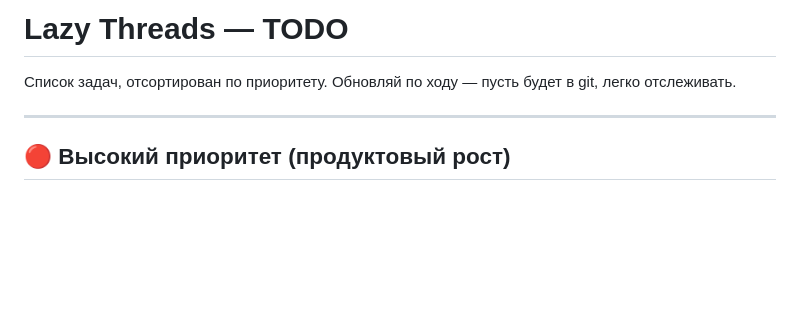
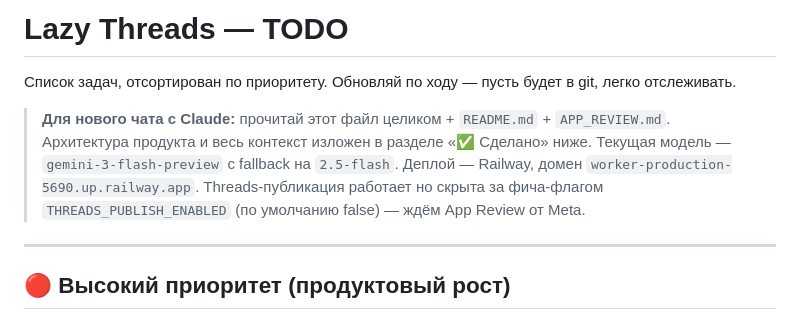
Before and after one commit to grosky/threadsbot, a Markdown page: TODO.md, the part around the change. Drawn GitHub-style; blank space fills up the shorter version.

```diff
--- a/TODO.md
+++ b/TODO.md
@@ -1,6 +1,8 @@
 # Lazy Threads — TODO
 
 Список задач, отсортирован по приоритету. Обновляй по ходу — пусть будет в git, легко отслеживать.
+
+> **Для нового чата с Claude:** прочитай этот файл целиком + `README.md` + `APP_REVIEW.md`. Архитектура продукта и весь контекст изложен в разделе «✅ Сделано» ниже. Текущая модель — `gemini-3-flash-preview` с fallback на `2.5-flash`. Деплой — Railway, домен `worker-production-5690.up.railway.app`. Threads-публикация работает но скрыта за фича-флагом `THREADS_PUBLISH_ENABLED` (по умолчанию false) — ждём App Review от Meta.
 
 ---
 
```
Also changed, not shown: CONTEXT.md (added, +152 -0 lines).
